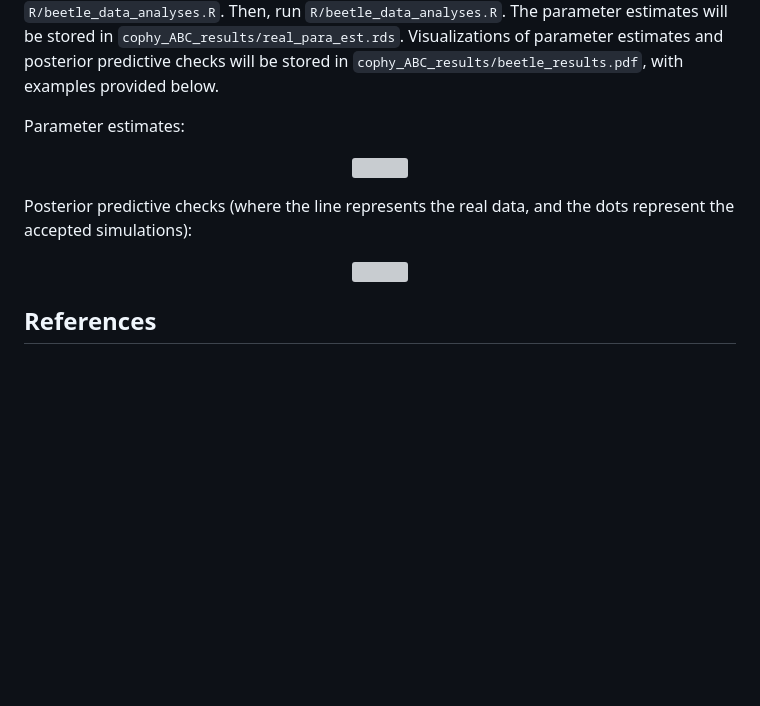
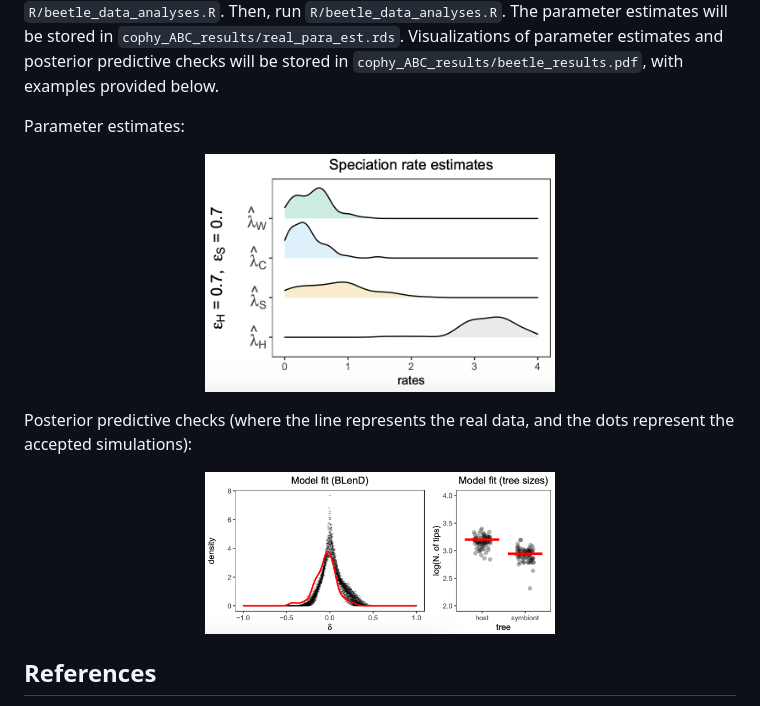
Before and after one commit to yichaozeng/cophy_ABC, a Markdown page: README.md, the part around the change. Rendered like a GitHub page; blank space fills up the shorter version; grey boxes are pictures that could not be loaded.

```diff
--- a/README.md
+++ b/README.md
@@ -42,12 +42,12 @@ To perform the ABC for this real cophylogenetic dataset with the simulations tha
 
 Parameter estimates:
 <p align="center">
-    <img src="https://https://github.com/yichaozeng/cophy_ABC/blob/main/images/img1.png" width="350">
+    <img src=images/img1.png width="350">
 </p>
 
 Posterior predictive checks (where the line represents the real data, and the dots represent the accepted simulations):
 <p align="center">
-    <img src="https://https://github.com/yichaozeng/cophy_ABC/blob/main/images/img2.png" width="350">
+    <img src=images/img2.png width="350">
 </p>
 
 
```
